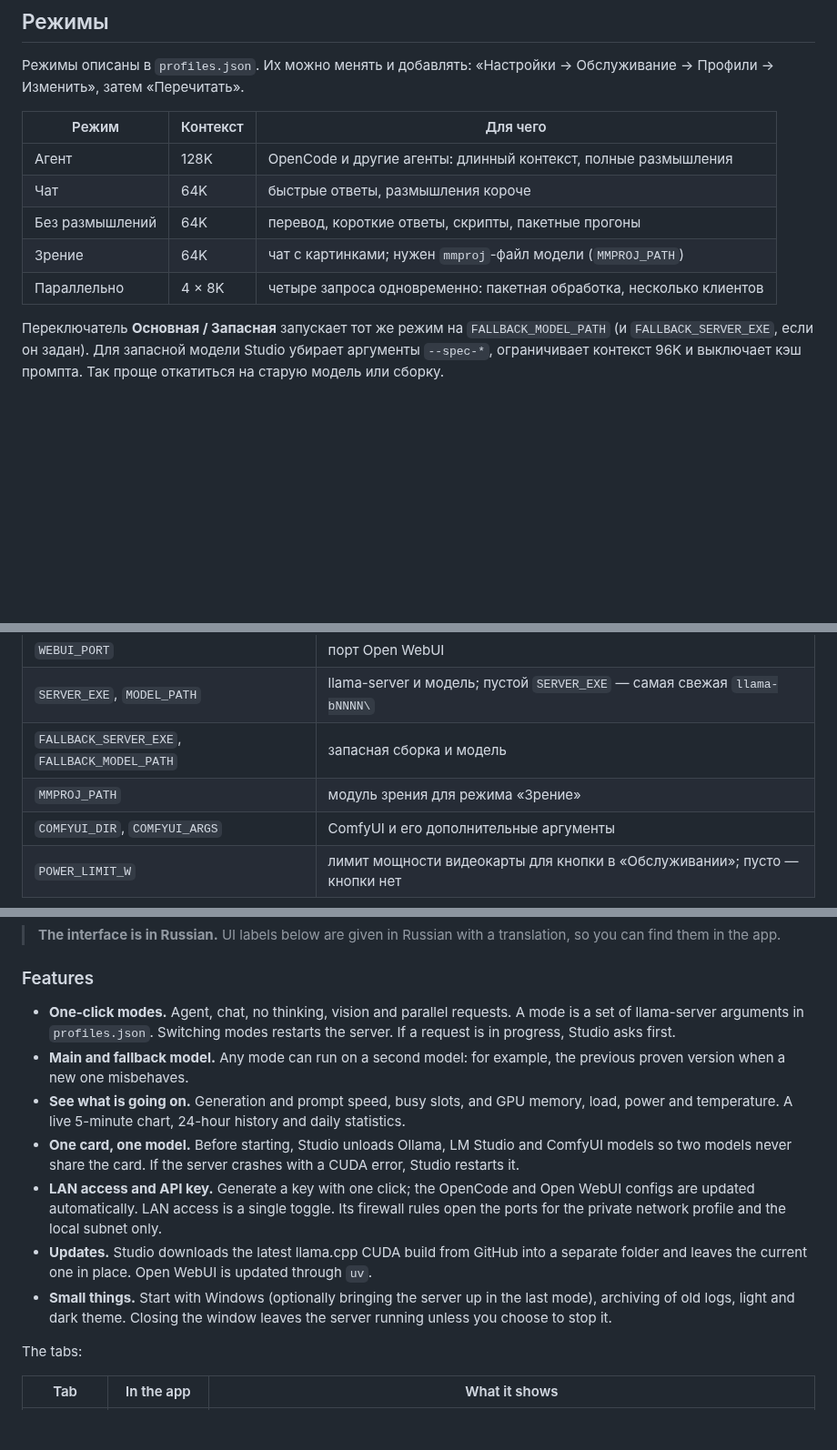
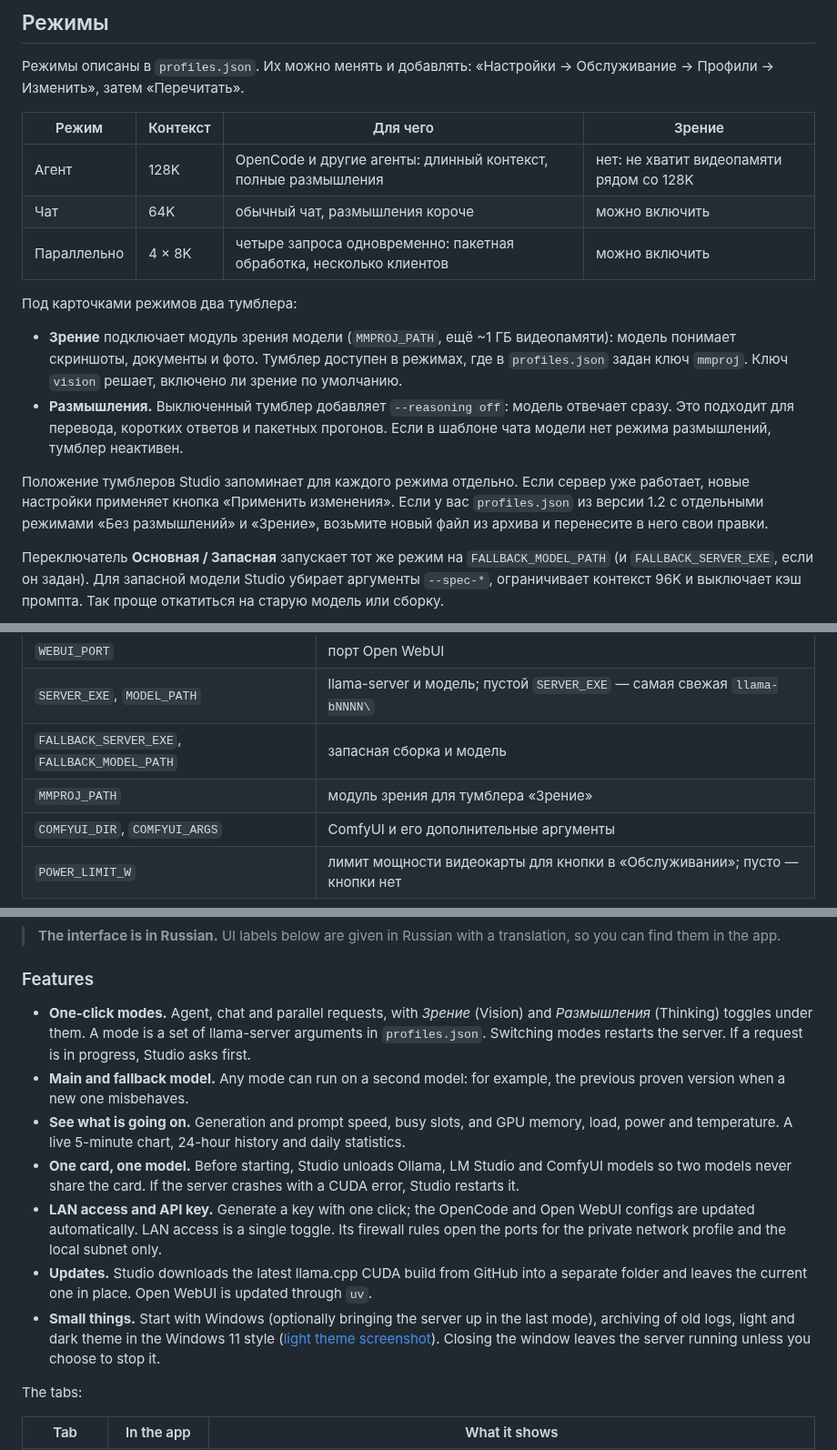
Before and after one commit to danzerzine/qwen-studio, a Markdown page: README.md, 3 parts joined by grey strips. Shown at 91% size. GitHub-like rendering; blank space fills up the shorter version.

```diff
--- a/README.md
+++ b/README.md
@@ -90,13 +91,24 @@ logs\studio\           журналы сервера, статистика, на
 Режимы описаны в `profiles.json`. Их можно менять и добавлять: «Настройки → Обслуживание → Профили →
 Изменить», затем «Перечитать».
 
-| Режим | Контекст | Для чего |
-|---|---|---|
-| Агент | 128K | OpenCode и другие агенты: длинный контекст, полные размышления |
-| Чат | 64K | быстрые ответы, размышления короче |
-| Без размышлений | 64K | перевод, короткие ответы, скрипты, пакетные прогоны |
-| Зрение | 64K | чат с картинками; нужен `mmproj`-файл модели (`MMPROJ_PATH`) |
-| Параллельно | 4 × 8K | четыре запроса одновременно: пакетная обработка, несколько клиентов |
+| Режим | Контекст | Для чего | Зрение |
+|---|---|---|---|
+| Агент | 128K | OpenCode и другие агенты: длинный контекст, полные размышления | нет: не хватит видеопамяти рядом со 128K |
+| Чат | 64K | обычный чат, размышления короче | можно включить |
+| Параллельно | 4 × 8K | четыре запроса одновременно: пакетная обработка, несколько клиентов | можно включить |
+
+Под карточками режимов два тумблера:
+
+- **Зрение** подключает модуль зрения модели (`MMPROJ_PATH`, ещё ~1 ГБ видеопамяти): модель понимает
+  скриншоты, документы и фото. Тумблер доступен в режимах, где в `profiles.json` задан ключ `mmproj`.
+  Ключ `vision` решает, включено ли зрение по умолчанию.
+- **Размышления.** Выключенный тумблер добавляет `--reasoning off`: модель отвечает сразу. Это подходит
+  для перевода, коротких ответов и пакетных прогонов. Если в шаблоне чата модели нет режима размышлений,
+  тумблер неактивен.
+
+Положение тумблеров Studio запоминает для каждого режима отдельно. Если сервер уже работает, новые
+настройки применяет кнопка «Применить изменения». Если у вас `profiles.json` из версии 1.2 с отдельными
+режимами «Без размышлений» и «Зрение», возьмите новый файл из архива и перенесите в него свои правки.
 
 Переключатель **Основная / Запасная** запускает тот же режим на `FALLBACK_MODEL_PATH` (и
 `FALLBACK_SERVER_EXE`, если он задан). Для запасной модели Studio убирает аргументы `--spec-*`,
@@ -165,7 +177,7 @@ ComfyUI выгрузить модели. Во время генерации Stud
 | `WEBUI_PORT` | порт Open WebUI |
 | `SERVER_EXE`, `MODEL_PATH` | llama-server и модель; пустой `SERVER_EXE` — самая свежая `llama-bNNNN\` |
 | `FALLBACK_SERVER_EXE`, `FALLBACK_MODEL_PATH` | запасная сборка и модель |
-| `MMPROJ_PATH` | модуль зрения для режима «Зрение» |
+| `MMPROJ_PATH` | модуль зрения для тумблера «Зрение» |
 | `COMFYUI_DIR`, `COMFYUI_ARGS` | ComfyUI и его дополнительные аргументы |
 | `POWER_LIMIT_W` | лимит мощности видеокарты для кнопки в «Обслуживании»; пусто — кнопки нет |
 
@@ -227,9 +239,9 @@ around Qwen3.8-27B on a 16 GB graphics card, and the default modes are tuned for
 
 ### Features
 
-- **One-click modes.** Agent, chat, no thinking, vision and parallel requests. A mode is a set of
-  llama-server arguments in `profiles.json`. Switching modes restarts the server. If a request is in
-  progress, Studio asks first.
+- **One-click modes.** Agent, chat and parallel requests, with *Зрение* (Vision) and *Размышления*
+  (Thinking) toggles under them. A mode is a set of llama-server arguments in `profiles.json`. Switching
+  modes restarts the server. If a request is in progress, Studio asks first.
 - **Main and fallback model.** Any mode can run on a second model: for example, the previous proven
   version when a new one misbehaves.
 - **See what is going on.** Generation and prompt speed, busy slots, and GPU memory, load, power and
@@ -242,7 +254,8 @@ around Qwen3.8-27B on a 16 GB graphics card, and the default modes are tuned for
 - **Updates.** Studio downloads the latest llama.cpp CUDA build from GitHub into a separate folder and
   leaves the current one in place. Open WebUI is updated through `uv`.
 - **Small things.** Start with Windows (optionally bringing the server up in the last mode), archiving of
-  old logs, light and dark theme. Closing the window leaves the server running unless you choose to stop it.
+  old logs, light and dark theme in the Windows 11 style ([light theme screenshot](docs/screenshot-light.png)).
+  Closing the window leaves the server running unless you choose to stop it.
 
 The tabs:
 
```
Also changed, not shown: other parts of README.md (+26 -13 lines), src/QwenStudio/DESIGN.md (+2 -0 lines), docs/screenshot-light.png (added), docs/screenshot.png, 10 other files.
